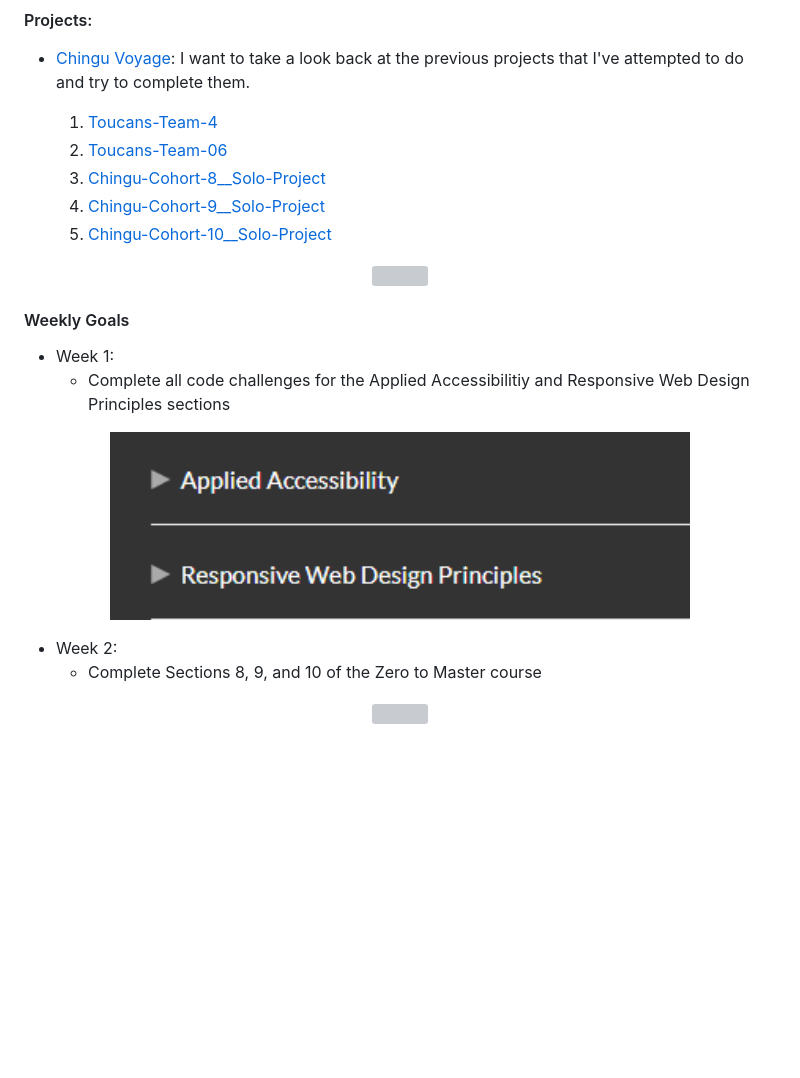
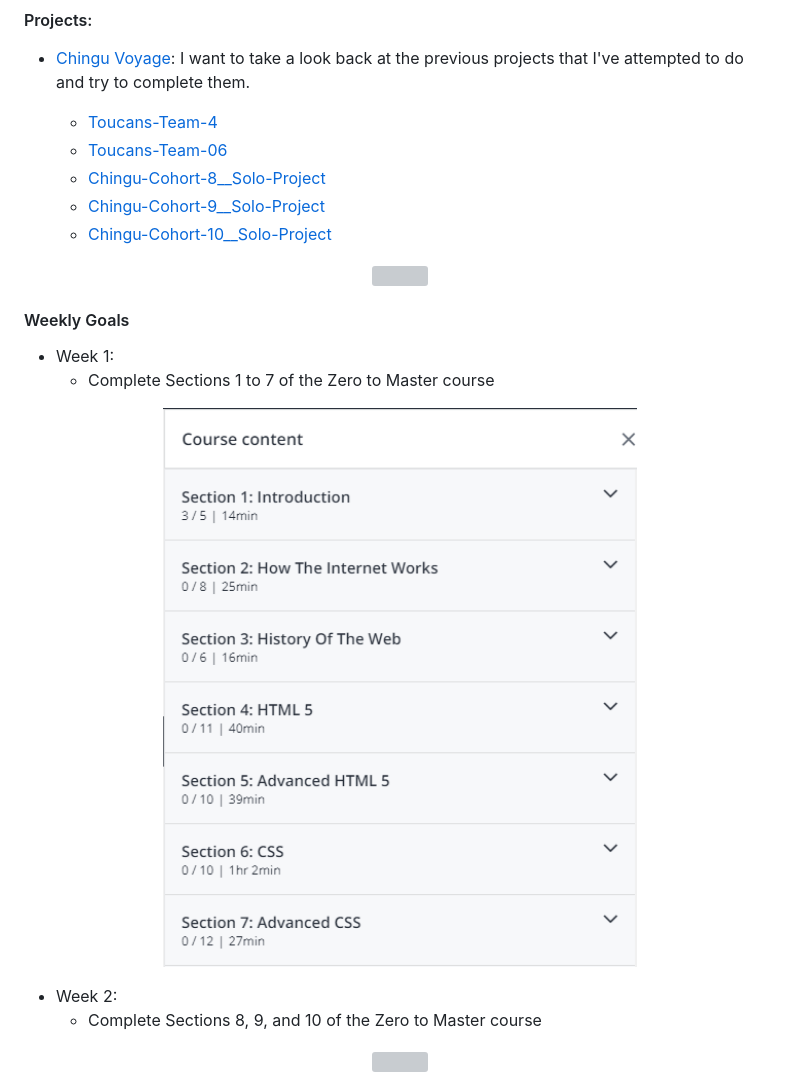
Before and after one commit to Developer-Toolkit/100_Days_Of_Code, a Markdown page: R3.md, the part around the change. Drawn GitHub-style; pictures changed too: images/zero_to_master_week1_goal.PNG (added); blank space fills up the shorter version; grey boxes are pictures that could not be loaded.

Commit message:
Made minor changes to Week 1 Goals

```diff
--- a/R3.md
+++ b/R3.md
@@ -38,11 +38,11 @@ My biggest three training goals for this second round is to:
 
 * [Chingu Voyage](https://chingu.io/): I want to take a look back at the previous projects that I've attempted to do and try to complete them.
 
-	1. [Toucans-Team-4](https://github.com/dreampoetlee/Toucans-Team-4)
-	2. [Toucans-Team-06](https://github.com/dreampoetlee/Toucans-Team-06)
-	3. [Chingu-Cohort-8__Solo-Project](https://github.com/dreampoetlee/Chingu-Cohort-8__Solo-Project)
-	4. [Chingu-Cohort-9__Solo-Project](https://github.com/dreampoetlee/Chingu-Cohort-9__Solo-Project)
-	5. [Chingu-Cohort-10__Solo-Project](https://github.com/dreampoetlee/Chingu-Cohort-10__Solo-Project)
+	* [Toucans-Team-4](https://github.com/dreampoetlee/Toucans-Team-4)
+	* [Toucans-Team-06](https://github.com/dreampoetlee/Toucans-Team-06)
+	*	[Chingu-Cohort-8__Solo-Project](https://github.com/dreampoetlee/Chingu-Cohort-8__Solo-Project)
+	* [Chingu-Cohort-9__Solo-Project](https://github.com/dreampoetlee/Chingu-Cohort-9__Solo-Project)
+	* [Chingu-Cohort-10__Solo-Project](https://github.com/dreampoetlee/Chingu-Cohort-10__Solo-Project)
 
 
 <p align="center">
@@ -53,10 +53,10 @@ My biggest three training goals for this second round is to:
 #### Weekly Goals
 
 * Week 1:
-	* Complete all code challenges for the Applied Accessibilitiy and Responsive Web Design Principles sections
+	* Complete Sections 1 to 7 of the Zero to Master course
 
 <p align="center">
-  <img width="580" height="280" src="images/codecamp_week1_goal.PNG">
+	<img width="580" height="280" src="images/zero_to_master_week1_goal.PNG">
 </p>
 
 * Week 2:
```
